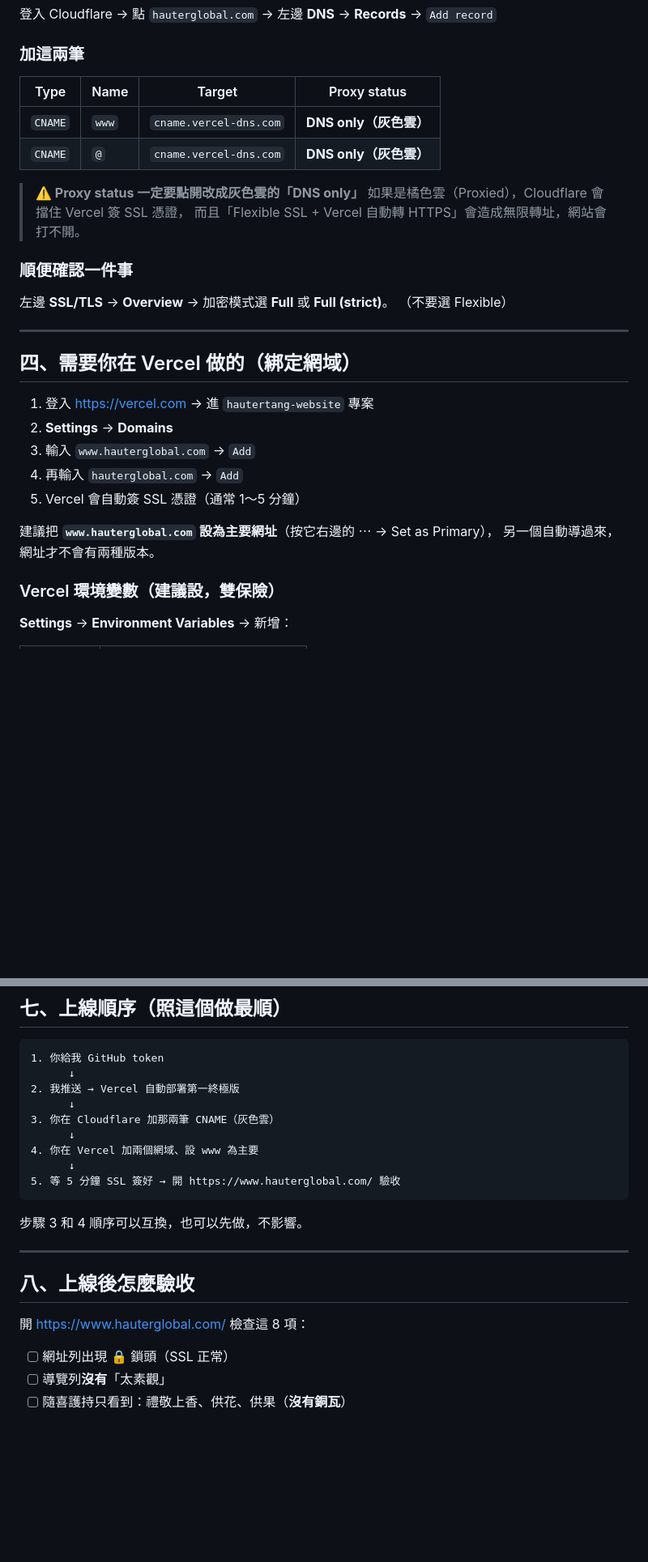
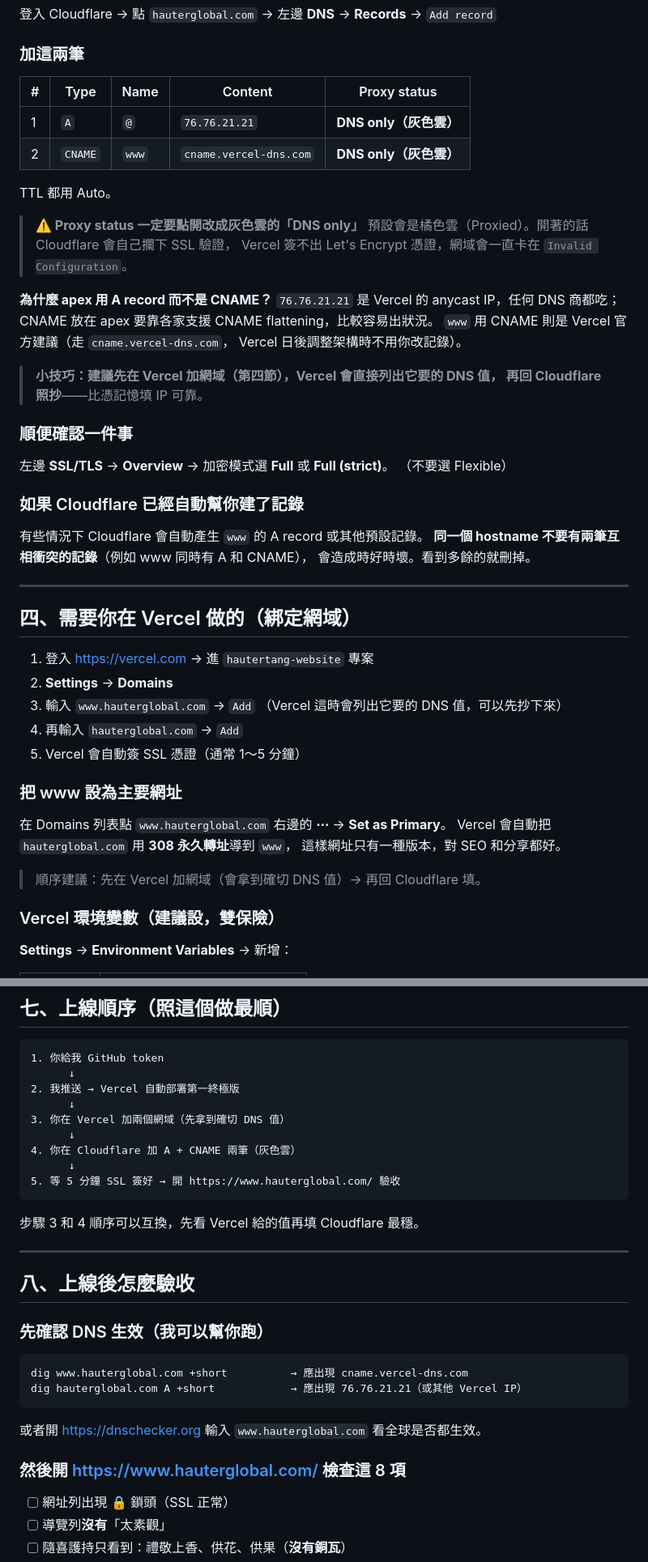
Before and after one commit to geamedia1976-jpg/hautertang-website, a Markdown page: 上線檢查清單_www.hauterglobal.com.md, 2 parts joined by grey strips. Shown at 81% size. GitHub-like rendering; blank space fills up the shorter version.

Commit message:
修正上線清單的 DNS 設定（apex 改 A record）
- apex 用 A record 指向 Vercel anycast IP 76.76.21.21，
  不再用 CNAME（CNAME 掛 apex 要靠 CNAME flattening，各家支援不一）
- www 維持 CNAME → cname.vercel-dns.com（Vercel 官方建議）
- 建議順序改為「先 Vercel 加網域拿值 → 再回 Cloudflare 填」
- 補上 DNS 生效的驗證指令與 308 轉址說明
- 提醒同一 hostname 不要有衝突記錄

````diff
--- a/上線檢查清單_www.hauterglobal.com.md
+++ b/上線檢查清單_www.hauterglobal.com.md
@@ -66,19 +66,36 @@ Commit：`7753bf3`（尚未推送，等你確認）
 
 ### 加這兩筆
 
-| Type | Name | Target | Proxy status |
-|---|---|---|---|
-| `CNAME` | `www` | `cname.vercel-dns.com` | **DNS only（灰色雲）** |
-| `CNAME` | `@` | `cname.vercel-dns.com` | **DNS only（灰色雲）** |
+| # | Type | Name | Content | Proxy status |
+|---|---|---|---|---|
+| 1 | `A` | `@` | `76.76.21.21` | **DNS only（灰色雲）** |
+| 2 | `CNAME` | `www` | `cname.vercel-dns.com` | **DNS only（灰色雲）** |
+
+TTL 都用 Auto。
 
 > **⚠️ Proxy status 一定要點開改成灰色雲的「DNS only」**
-> 如果是橘色雲（Proxied），Cloudflare 會擋住 Vercel 簽 SSL 憑證，
-> 而且「Flexible SSL + Vercel 自動轉 HTTPS」會造成無限轉址，網站會打不開。
+> 預設會是橘色雲（Proxied）。開著的話 Cloudflare 會自己攔下 SSL 驗證，
+> Vercel 簽不出 Let's Encrypt 憑證，網域會一直卡在 `Invalid Configuration`。
+
+**為什麼 apex 用 A record 而不是 CNAME？**
+`76.76.21.21` 是 Vercel 的 anycast IP，任何 DNS 商都吃；
+CNAME 放在 apex 要靠各家支援 CNAME flattening，比較容易出狀況。
+`www` 用 CNAME 則是 Vercel 官方建議（走 `cname.vercel-dns.com`，
+Vercel 日後調整架構時不用你改記錄）。
+
+> **小技巧：建議先在 Vercel 加網域（第四節），Vercel 會直接列出它要的 DNS 值，
+> 再回 Cloudflare 照抄**——比憑記憶填 IP 可靠。
 
 ### 順便確認一件事
 
 左邊 **SSL/TLS** → **Overview** → 加密模式選 **Full** 或 **Full (strict)**。
 （不要選 Flexible）
+
+### 如果 Cloudflare 已經自動幫你建了記錄
+
+有些情況下 Cloudflare 會自動產生 `www` 的 A record 或其他預設記錄。
+**同一個 hostname 不要有兩筆互相衝突的記錄**（例如 www 同時有 A 和 CNAME），
+會造成時好時壞。看到多餘的就刪掉。
 
 ---
 
@@ -87,11 +104,17 @@ Commit：`7753bf3`（尚未推送，等你確認）
 1. 登入 https://vercel.com → 進 `hautertang-website` 專案
 2. **Settings** → **Domains**
 3. 輸入 `www.hauterglobal.com` → `Add`
+   （Vercel 這時會列出它要的 DNS 值，可以先抄下來）
 4. 再輸入 `hauterglobal.com` → `Add`
 5. Vercel 會自動簽 SSL 憑證（通常 1～5 分鐘）
 
-建議把 **`www.hauterglobal.com` 設為主要網址**（按它右邊的 ⋯ → Set as Primary），
-另一個自動導過來，網址才不會有兩種版本。
+### 把 www 設為主要網址
+
+在 Domains 列表點 `www.hauterglobal.com` 右邊的 **⋯** → **Set as Primary**。
+Vercel 會自動把 `hauterglobal.com` 用 **308 永久轉址**導到 `www`，
+這樣網址只有一種版本，對 SEO 和分享都好。
+
+> 順序建議：先在 Vercel 加網域（會拿到確切 DNS 值）→ 再回 Cloudflare 填。
 
 ### Vercel 環境變數（**建議設，雙保險**）
 
@@ -170,20 +193,29 @@ www.hauterglobal.com.   （無任何記錄）              ← 還沒設 ⚠️
       ↓
 2. 我推送 → Vercel 自動部署第一終極版
       ↓
-3. 你在 Cloudflare 加那兩筆 CNAME（灰色雲）
+3. 你在 Vercel 加兩個網域（先拿到確切 DNS 值）
       ↓
-4. 你在 Vercel 加兩個網域、設 www 為主要
+4. 你在 Cloudflare 加 A + CNAME 兩筆（灰色雲）
       ↓
 5. 等 5 分鐘 SSL 簽好 → 開 https://www.hauterglobal.com/ 驗收
 ```
 
-步驟 3 和 4 順序可以互換，也可以先做，不影響。
+步驟 3 和 4 順序可以互換，先看 Vercel 給的值再填 Cloudflare 最穩。
 
 ---
 
 ## 八、上線後怎麼驗收
 
-開 https://www.hauterglobal.com/ 檢查這 8 項：
+### 先確認 DNS 生效（我可以幫你跑）
+
+```
+dig www.hauterglobal.com +short          → 應出現 cname.vercel-dns.com
+dig hauterglobal.com A +short            → 應出現 76.76.21.21（或其他 Vercel IP）
+```
+
+或者開 https://dnschecker.org 輸入 `www.hauterglobal.com` 看全球是否都生效。
+
+### 然後開 https://www.hauterglobal.com/ 檢查這 8 項
 
 - [ ] 網址列出現 🔒 鎖頭（SSL 正常）
 - [ ] 導覽列**沒有**「太素觀」
````
